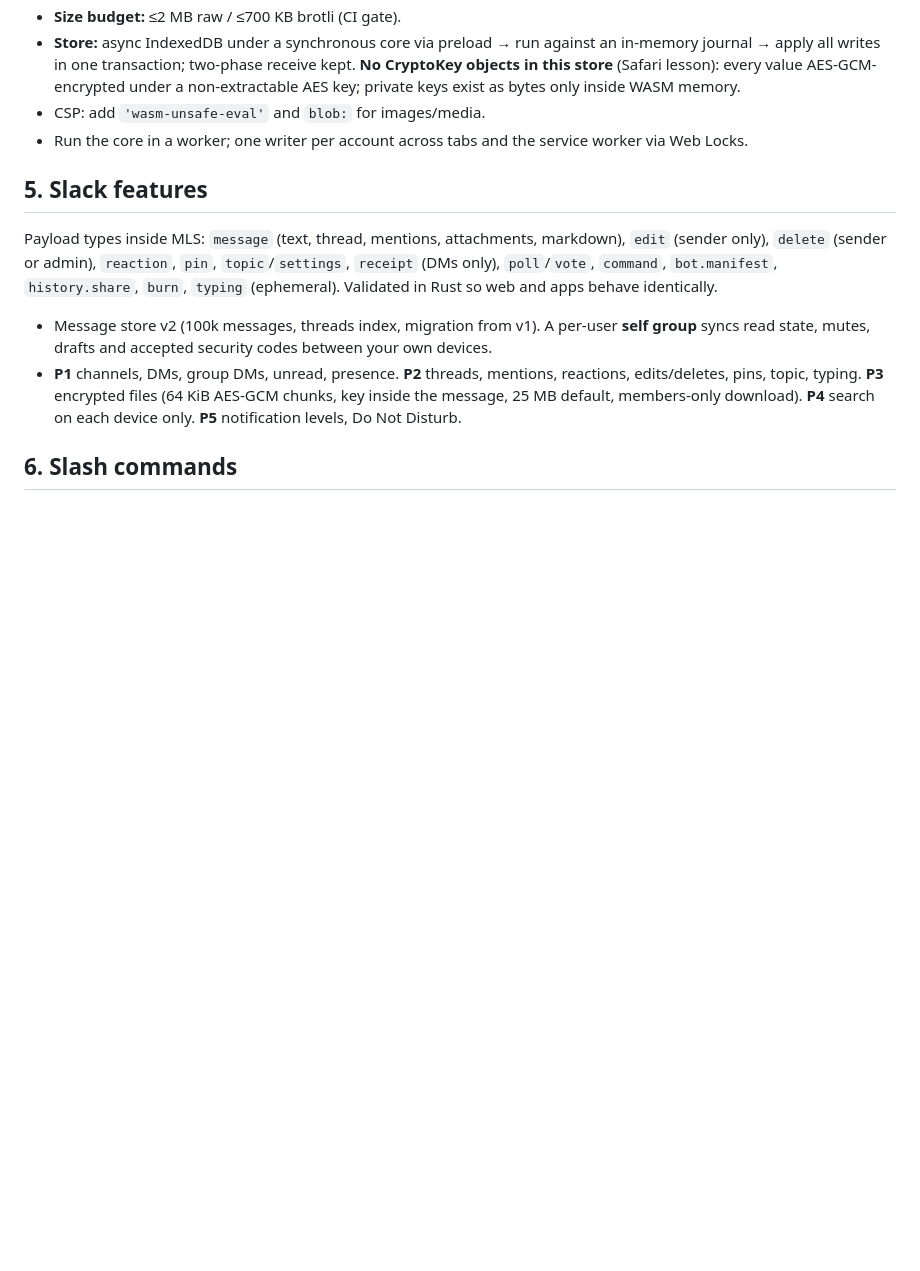
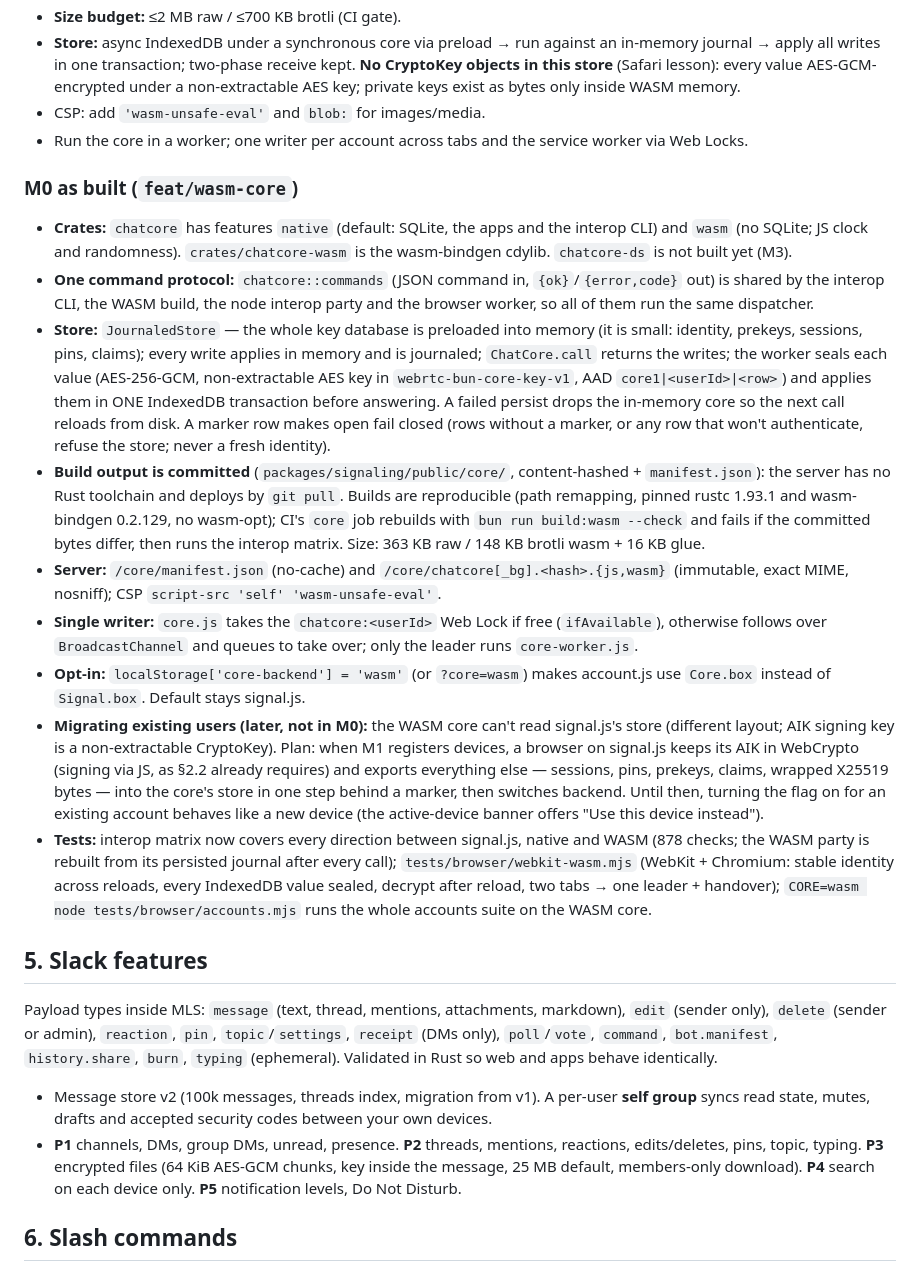
Before and after one commit to bsreeram08/bun-webrtc-server, a Markdown page: docs/workspace-architecture.md, the part around one of its changes. GitHub-like rendering; blank space fills up the shorter version.

```diff
--- a/docs/workspace-architecture.md
+++ b/docs/workspace-architecture.md
@@ -66,6 +81,17 @@ Status: proposal (2026-10-06). Grounded in `feat/key-rotation` (production), `fe
 - CSP: add `'wasm-unsafe-eval'` and `blob:` for images/media.
 - Run the core in a worker; one writer per account across tabs and the service worker via Web Locks.
 
+### M0 as built (`feat/wasm-core`)
+- **Crates:** `chatcore` has features `native` (default: SQLite, the apps and the interop CLI) and `wasm` (no SQLite; JS clock and randomness). `crates/chatcore-wasm` is the wasm-bindgen cdylib. `chatcore-ds` is not built yet (M3).
+- **One command protocol:** `chatcore::commands` (JSON command in, `{ok}`/`{error,code}` out) is shared by the interop CLI, the WASM build, the node interop party and the browser worker, so all of them run the same dispatcher.
+- **Store:** `JournaledStore` — the whole key database is preloaded into memory (it is small: identity, prekeys, sessions, pins, claims); every write applies in memory and is journaled; `ChatCore.call` returns the writes; the worker seals each value (AES-256-GCM, non-extractable AES key in `webrtc-bun-core-key-v1`, AAD `core1|<userId>|<row>`) and applies them in ONE IndexedDB transaction before answering. A failed persist drops the in-memory core so the next call reloads from disk. A marker row makes open fail closed (rows without a marker, or any row that won't authenticate, refuse the store; never a fresh identity).
+- **Build output is committed** (`packages/signaling/public/core/`, content-hashed + `manifest.json`): the server has no Rust toolchain and deploys by `git pull`. Builds are reproducible (path remapping, pinned rustc 1.93.1 and wasm-bindgen 0.2.129, no wasm-opt); CI's `core` job rebuilds with `bun run build:wasm --check` and fails if the committed bytes differ, then runs the interop matrix. Size: 363 KB raw / 148 KB brotli wasm + 16 KB glue.
+- **Server:** `/core/manifest.json` (no-cache) and `/core/chatcore[_bg].<hash>.{js,wasm}` (immutable, exact MIME, nosniff); CSP `script-src 'self' 'wasm-unsafe-eval'`.
+- **Single writer:** `core.js` takes the `chatcore:<userId>` Web Lock if free (`ifAvailable`), otherwise follows over `BroadcastChannel` and queues to take over; only the leader runs `core-worker.js`.
+- **Opt-in:** `localStorage['core-backend'] = 'wasm'` (or `?core=wasm`) makes account.js use `Core.box` instead of `Signal.box`. Default stays signal.js.
+- **Migrating existing users (later, not in M0):** the WASM core can't read signal.js's store (different layout; AIK signing key is a non-extractable CryptoKey). Plan: when M1 registers devices, a browser on signal.js keeps its AIK in WebCrypto (signing via JS, as §2.2 already requires) and exports everything else — sessions, pins, prekeys, claims, wrapped X25519 bytes — into the core's store in one step behind a marker, then switches backend. Until then, turning the flag on for an existing account behaves like a new device (the active-device banner offers "Use this device instead").
+- **Tests:** interop matrix now covers every direction between signal.js, native and WASM (878 checks; the WASM party is rebuilt from its persisted journal after every call); `tests/browser/webkit-wasm.mjs` (WebKit + Chromium: stable identity across reloads, every IndexedDB value sealed, decrypt after reload, two tabs → one leader + handover); `CORE=wasm node tests/browser/accounts.mjs` runs the whole accounts suite on the WASM core.
+
 ## 5. Slack features
 Payload types inside MLS: `message` (text, thread, mentions, attachments, markdown), `edit` (sender only), `delete` (sender or admin), `reaction`, `pin`, `topic`/`settings`, `receipt` (DMs only), `poll`/`vote`, `command`, `bot.manifest`, `history.share`, `burn`, `typing` (ephemeral). Validated in Rust so web and apps behave identically.
 - Message store v2 (100k messages, threads index, migration from v1). A per-user **self group** syncs read state, mutes, drafts and accepted security codes between your own devices.
```
Also changed, not shown: other parts of docs/workspace-architecture.md (+16 -1 lines), docs/deployment.md (+4 -0 lines).
